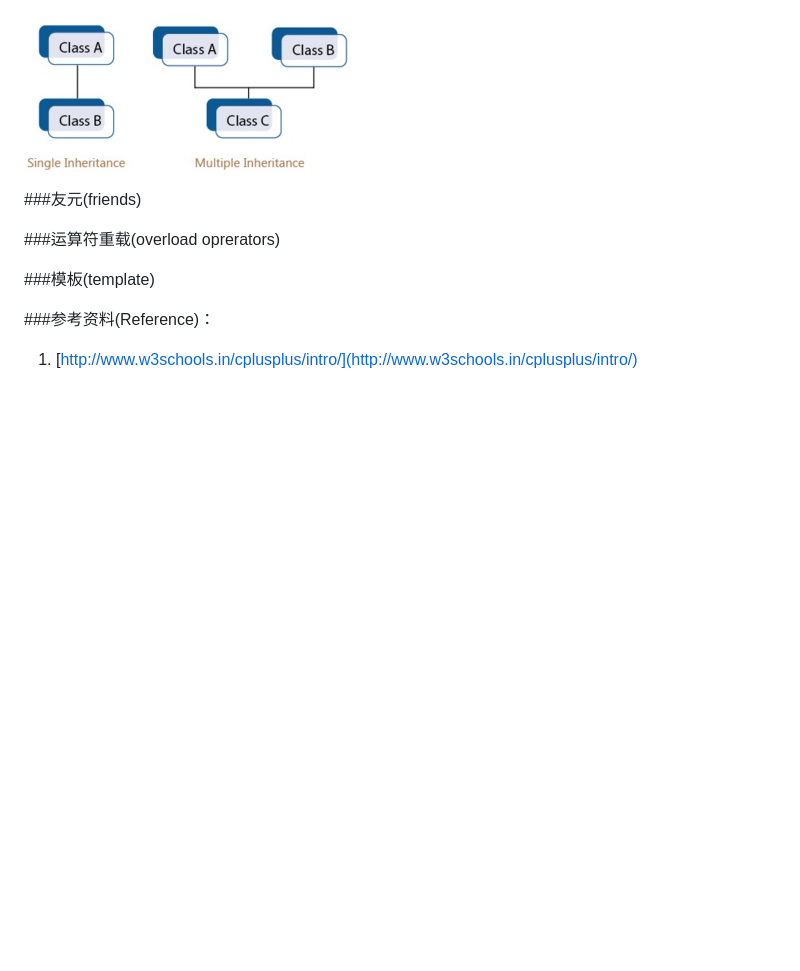
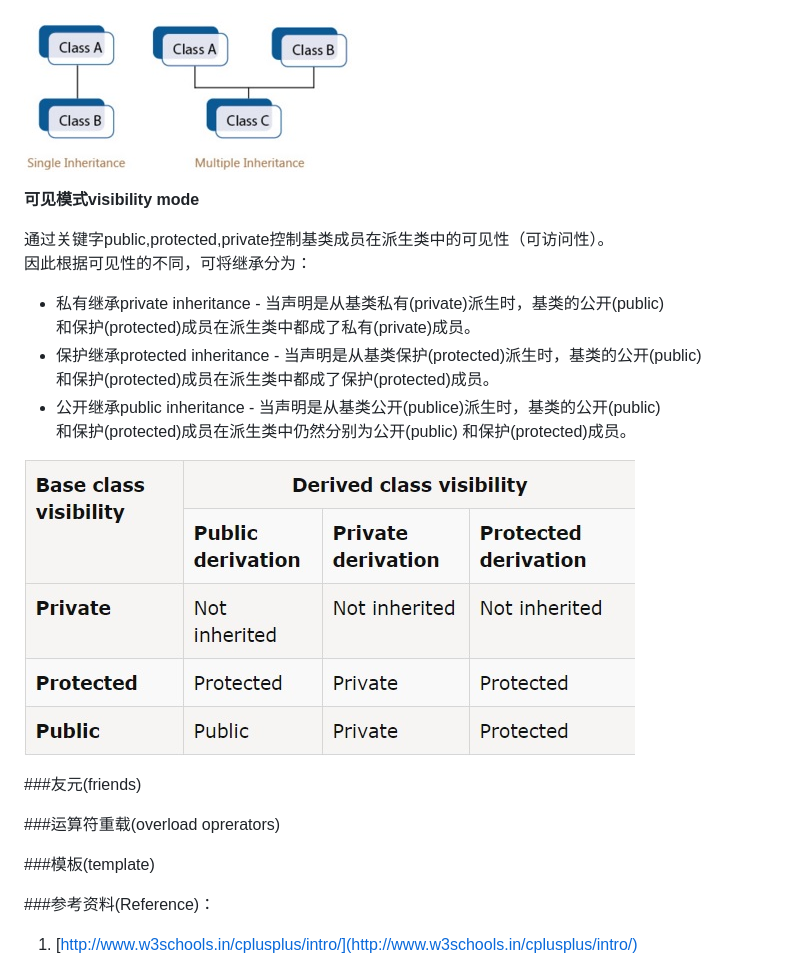
Before and after one commit to shdong/shdong, a Markdown page: c++/c++.md, the part around the change. Drawn GitHub-style; pictures changed too: c++/control_inheritance.jpg (added); blank space fills up the shorter version.

Commit message:
c++

```diff
--- a/c++/c++.md
+++ b/c++/c++.md
@@ -551,7 +551,18 @@ C++的一个重要特性是继承(Inheritance)，继承是一种重用和扩展
 
 ![继承(Inheritance)关系](https://github.com/shdong/shdong/blob/master/c++/inheritance.jpg)
 
+**可见模式visibility mode**
 
+通过关键字public,protected,private控制基类成员在派生类中的可见性（可访问性）。
+因此根据可见性的不同，可将继承分为：
+  - 私有继承private inheritance - 当声明是从基类私有(private)派生时，基类的公开(public)
+  和保护(protected)成员在派生类中都成了私有(private)成员。
+  - 保护继承protected inheritance - 当声明是从基类保护(protected)派生时，基类的公开(public)
+  和保护(protected)成员在派生类中都成了保护(protected)成员。
+  - 公开继承public inheritance - 当声明是从基类公开(publice)派生时，基类的公开(public)
+  和保护(protected)成员在派生类中仍然分别为公开(public) 和保护(protected)成员。
+
+![可见模式](https://github.com/shdong/shdong/blob/master/c++/control_inheritance.jpg)
 
 ###友元(friends)
 
```
